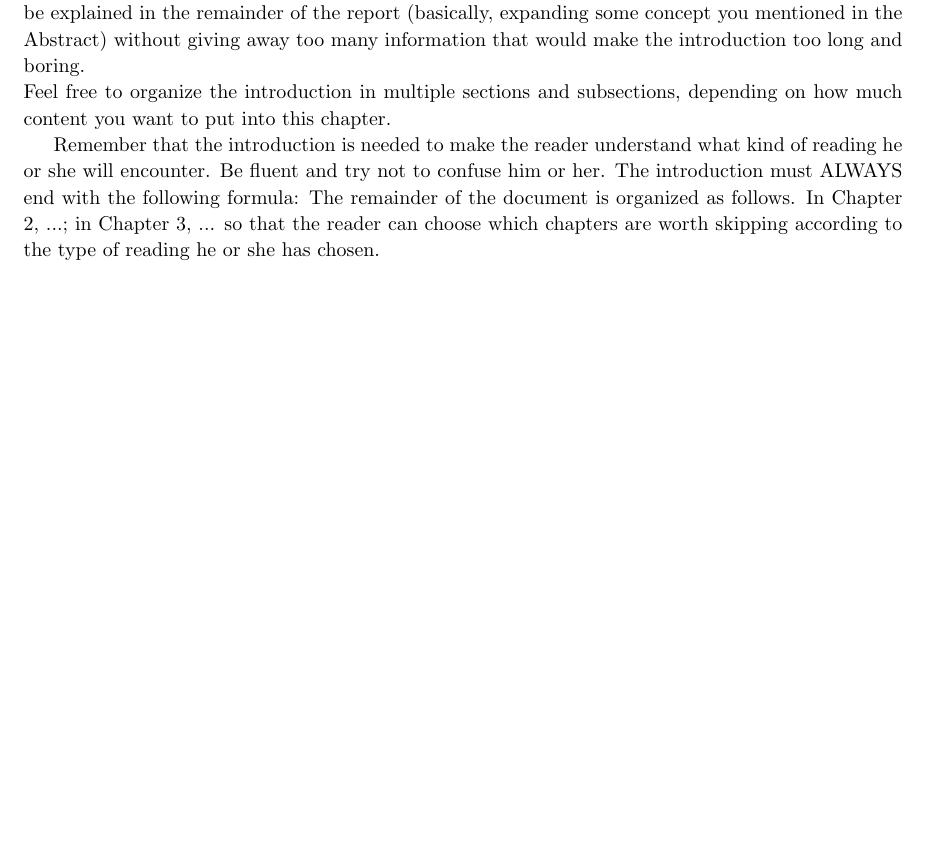
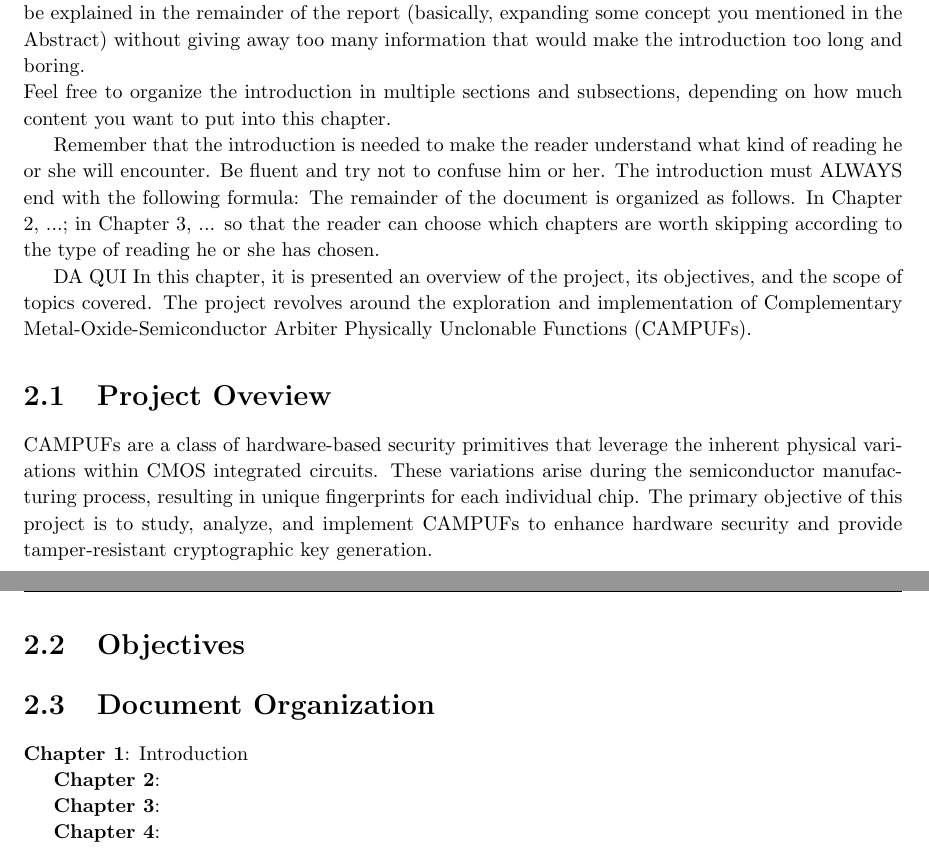
Before and after one commit to doreado/camPUF, a LaTeX thesis (docs/report/report.tex, which reads docs/report/chapters/introduction.tex): part of page 10 of 21 before the commit and two parts of pages 10 and 11 of 22 after it, the two joined at a grey line, cut so that both start at the same text, the shorter picture padded with empty space. Compiled offline with pdfLaTeX.

Commit message:
Start of introduction

```diff
--- a/docs/report/chapters/introduction.tex
+++ b/docs/report/chapters/introduction.tex
@@ -4,3 +4,25 @@ In this first chapter we expect you to introduce the project explaining what the
 
 Remember that the introduction is needed to make the reader understand what kind of reading he or she will encounter. Be fluent and try not to confuse him or her.
 The introduction must ALWAYS end with the following formula: The remainder of the document is organized as follows. In Chapter 2, ...; in Chapter 3, ... so that the reader can choose which chapters are worth skipping according to the type of reading he or she has chosen.
+
+
+
+
+DA QUI
+In this chapter, it is presented an overview of the project, its objectives, and the scope of topics covered. The project revolves around the exploration and implementation of Complementary Metal-Oxide-Semiconductor Arbiter Physically Unclonable Functions (CAMPUFs).
+\section {Project Oveview}
+CAMPUFs are a class of hardware-based security primitives that leverage the inherent physical variations within CMOS integrated circuits. These variations arise during the semiconductor manufacturing process, resulting in unique fingerprints for each individual chip. The primary objective of this project is to study, analyze, and implement CAMPUFs to enhance hardware security and provide tamper-resistant cryptographic key generation.
+
+\section {Objectives}
+
+\section {Document Organization}
+\textbf{Chapter 1}: Introduction
+
+
+\textbf{Chapter 2}:
+
+
+\textbf{Chapter 3}:
+
+
+\textbf{Chapter 4}:
```
Also changed, not shown: docs/report/report.pdf, 2 other files.
